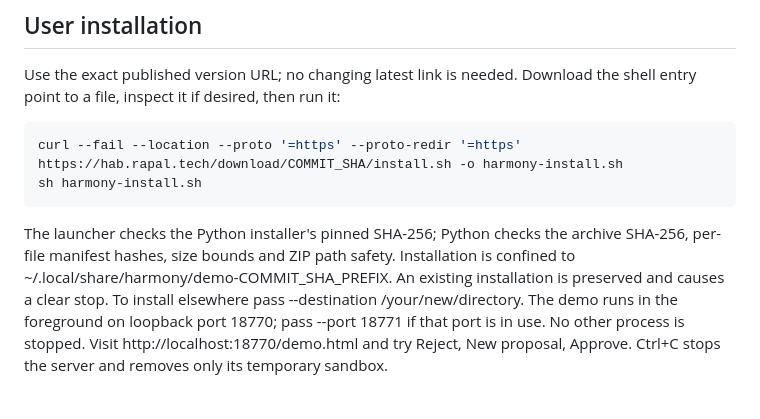
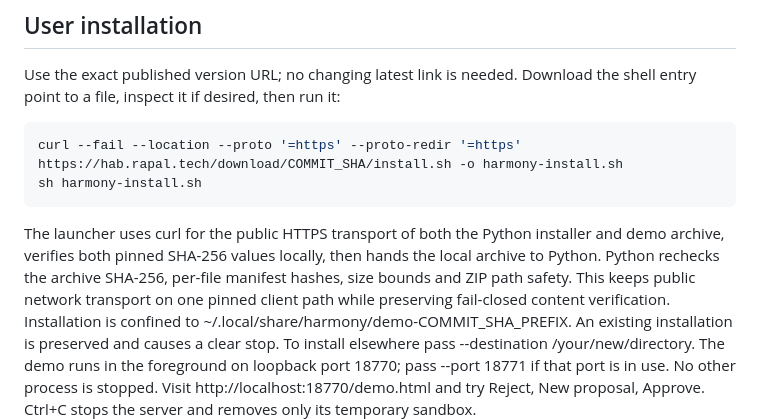
Before and after one commit to harmony-rapal/harmony-runtime, a Markdown page: docs/INSTALL_DEMO.md, the part around the change. Rendered like a GitHub page; blank space fills up the shorter version.

Commit message:
docs(installer): document pinned curl archive transport

````diff
--- a/docs/INSTALL_DEMO.md
+++ b/docs/INSTALL_DEMO.md
@@ -38,8 +38,11 @@ curl --fail --location --proto '=https' --proto-redir '=https' https://hab.rapal
 sh harmony-install.sh
 ```
 
-The launcher checks the Python installer's pinned SHA-256; Python checks the
-archive SHA-256, per-file manifest hashes, size bounds and ZIP path safety.
+The launcher uses curl for the public HTTPS transport of both the Python installer
+and demo archive, verifies both pinned SHA-256 values locally, then hands the local
+archive to Python. Python rechecks the archive SHA-256, per-file manifest hashes,
+size bounds and ZIP path safety. This keeps public network transport on one pinned
+client path while preserving fail-closed content verification.
 Installation is confined to ~/.local/share/harmony/demo-COMMIT_SHA_PREFIX.
 An existing installation is preserved and causes a clear stop. To install
 elsewhere pass --destination /your/new/directory. The demo runs in the foreground
````
